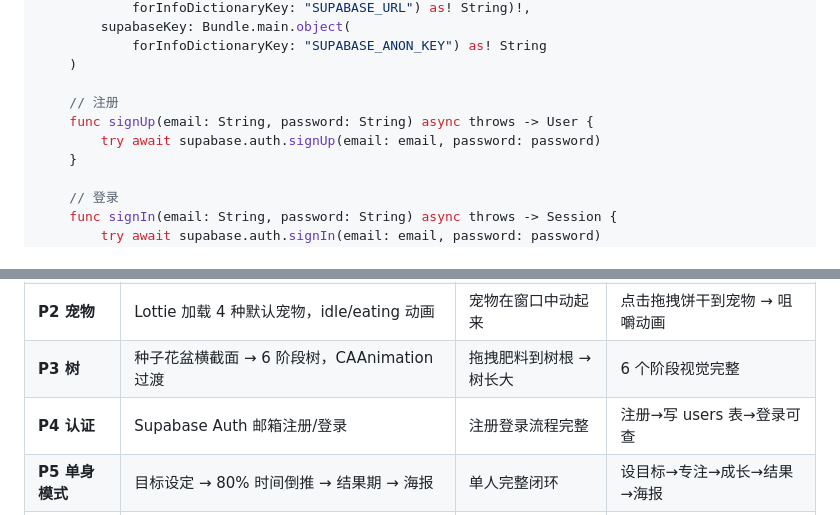
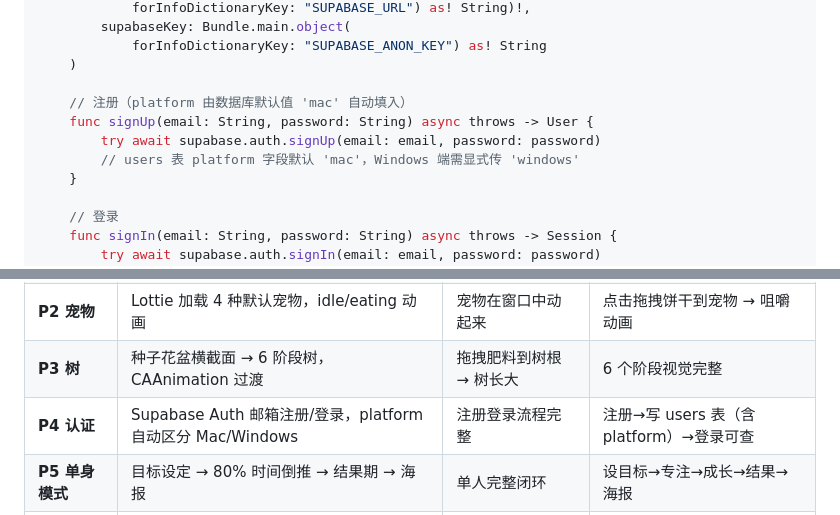
Before and after one commit to Edison-tom/yoho, a Markdown page: 方案/macOS技术方案.md, 2 parts joined by grey strips. Rendered like a GitHub page.

```diff
--- a/方案/macOS技术方案.md
+++ b/方案/macOS技术方案.md
@@ -365,9 +366,10 @@ final class SupabaseClient {
             forInfoDictionaryKey: "SUPABASE_ANON_KEY") as! String
     )
 
-    // 注册
+    // 注册（platform 由数据库默认值 'mac' 自动填入）
     func signUp(email: String, password: String) async throws -> User {
         try await supabase.auth.signUp(email: email, password: password)
+        // users 表 platform 字段默认 'mac'，Windows 端需显式传 'windows'
     }
 
     // 登录
@@ -475,7 +477,7 @@ description = "Build and launch Yoho"
 | **P1 计时** | CGEventSource 空闲检测 + 专注计时，饼干生成 | 窗口角标显示饼干数 | 30 分钟专注 → 饼干 +1 |
 | **P2 宠物** | Lottie 加载 4 种默认宠物，idle/eating 动画 | 宠物在窗口中动起来 | 点击拖拽饼干到宠物 → 咀嚼动画 |
 | **P3 树** | 种子花盆横截面 → 6 阶段树，CAAnimation 过渡 | 拖拽肥料到树根 → 树长大 | 6 个阶段视觉完整 |
-| **P4 认证** | Supabase Auth 邮箱注册/登录 | 注册登录流程完整 | 注册→写 users 表→登录可查 |
+| **P4 认证** | Supabase Auth 邮箱注册/登录，platform 自动区分 Mac/Windows | 注册登录流程完整 | 注册→写 users 表（含 platform）→登录可查 |
 | **P5 单身模式** | 目标设定 → 80% 时间倒推 → 结果期 → 海报 | 单人完整闭环 | 设目标→专注→成长→结果→海报 |
 | **P6 情侣模式** | 单身→情侣过渡流程 + 配对码绑定 + 专属/共养宠物 + 串门 + 互动 | 情侣完整闭环（含过渡） | 过渡→配对→互喂→串门→共养→同步 |
 | **P7 金句** | 内置 200 句，按场景/模式自动匹配 | 完成专注后树冠气泡显示 | 单身/情侣 solo/情侣 together 金句不同 |
```
Also changed, not shown: other parts of 方案/macOS技术方案.md (+38 -4 lines).
